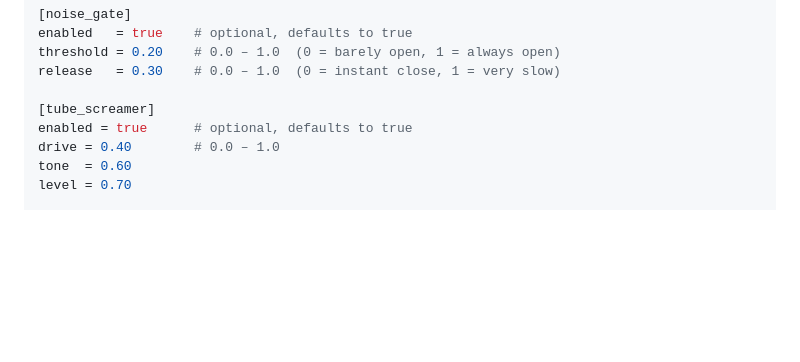
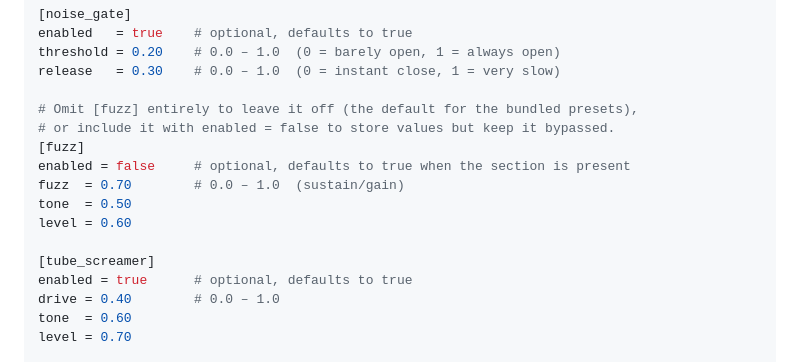
Before and after one commit to danylokravchenko/rusty-amp, a Markdown page: README.md, the part around one of its changes. Rendered like a GitHub page; blank space fills up the shorter version.

```diff
--- a/README.md
+++ b/README.md
@@ -253,6 +267,14 @@ enabled   = true    # optional, defaults to true
 threshold = 0.20    # 0.0 – 1.0  (0 = barely open, 1 = always open)
 release   = 0.30    # 0.0 – 1.0  (0 = instant close, 1 = very slow)
 
+# Omit [fuzz] entirely to leave it off (the default for the bundled presets),
+# or include it with enabled = false to store values but keep it bypassed.
+[fuzz]
+enabled = false     # optional, defaults to true when the section is present
+fuzz  = 0.70        # 0.0 – 1.0  (sustain/gain)
+tone  = 0.50
+level = 0.60
+
 [tube_screamer]
 enabled = true      # optional, defaults to true
 drive = 0.40        # 0.0 – 1.0
```
Also changed, not shown: other parts of README.md (+15 -1 lines), assets/screenshot.png, 7 other files.
